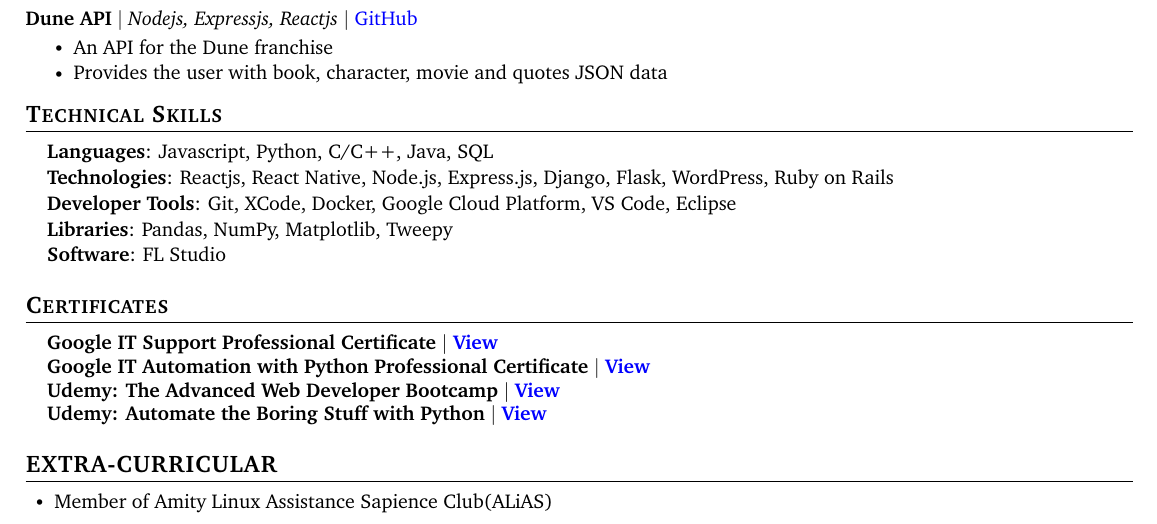
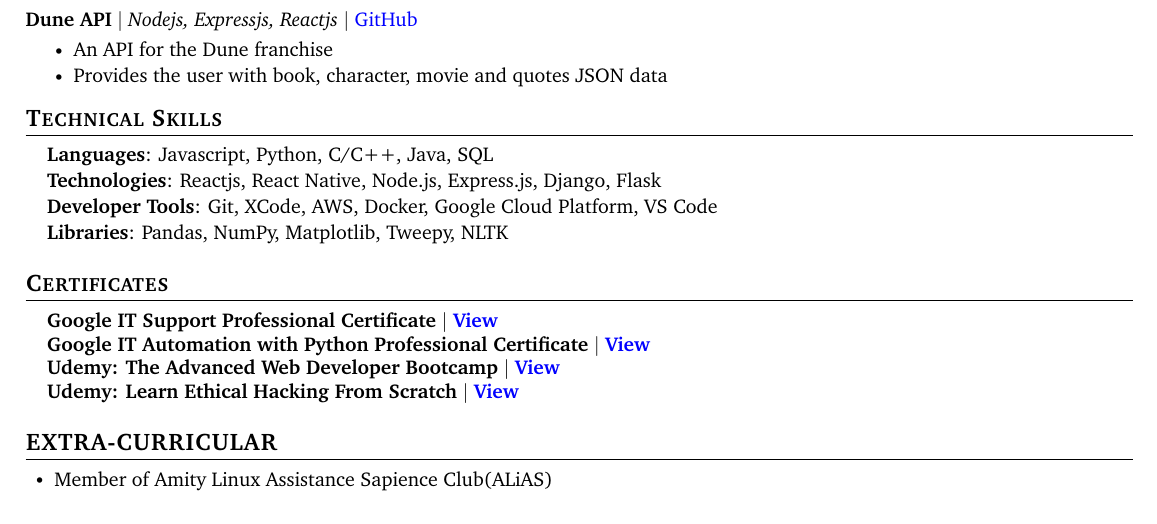
Before and after one commit to ywalia01/resume, a LaTeX CV (resume.tex): part of the page, cut so that both start at the same text. Compiled offline with pdfLaTeX.

```diff
--- a/resume.tex
+++ b/resume.tex
@@ -230,13 +230,11 @@
     \small{\item{
      \textbf{Languages}{: Javascript, Python, C/C++, Java, SQL} \\
      \vspace{1pt}
-     \textbf{Technologies}{: Reactjs, React Native, Node.js, Express.js, Django, Flask, WordPress, Ruby on Rails} \\
+     \textbf{Technologies}{: Reactjs, React Native, Node.js, Express.js, Django, Flask} \\
      \vspace{1pt}
-     \textbf{Developer Tools}{: Git, XCode, Docker, Google Cloud Platform, VS Code, Eclipse} \\
+     \textbf{Developer Tools}{: Git, XCode, AWS, Docker, Google Cloud Platform, VS Code} \\
      \vspace{1pt}
-     \textbf{Libraries}{: Pandas, NumPy, Matplotlib, Tweepy} \\
-     \vspace{1pt}
-     \textbf{Software}{: FL Studio} \\
+     \textbf{Libraries}{: Pandas, NumPy, Matplotlib, Tweepy, NLTK} \\
     }}
  \end{itemize}
 
@@ -245,10 +243,10 @@
 \section{Certificates}
  \begin{itemize}[leftmargin=0.15in, label={}]
     \small{\item{
-     \textbf{{Google IT Support Professional Certificate} $|$ \href{http://coursera.org/verify/MR32ECWGGKRJ}{View}} \\
+     \textbf{{Google IT Support Professional Certificate} $|$ \href{https://coursera.org/share/559ef9eba15de57964e3a61a85c78fc7}{View}} \\
      \textbf{{Google IT Automation with Python Professional Certificate} $|$ \href{http://coursera.org/verify/MR32ECWGGKRJ}{View}} \\
      \textbf{{Udemy: The Advanced Web Developer Bootcamp} $|$ \href{https://www.udemy.com/certificate/UC-3f33b66f-c557-41b0-8b72-43a44fb10625/}{View}} \\
-     \textbf{{Udemy: Automate the Boring Stuff with Python} $|$ \href{https://www.udemy.com/certificate/UC-38b40058-be77-4fe9-a879-4680f3db61b2/}{View}} \\
+     \textbf{{Udemy: Learn Ethical Hacking From Scratch} $|$ \href{https://www.udemy.com/certificate/UC-e07721a4-5688-4f33-8eb5-48b1aada718d/}{View}} \\
     }}
  \end{itemize}
 
```
